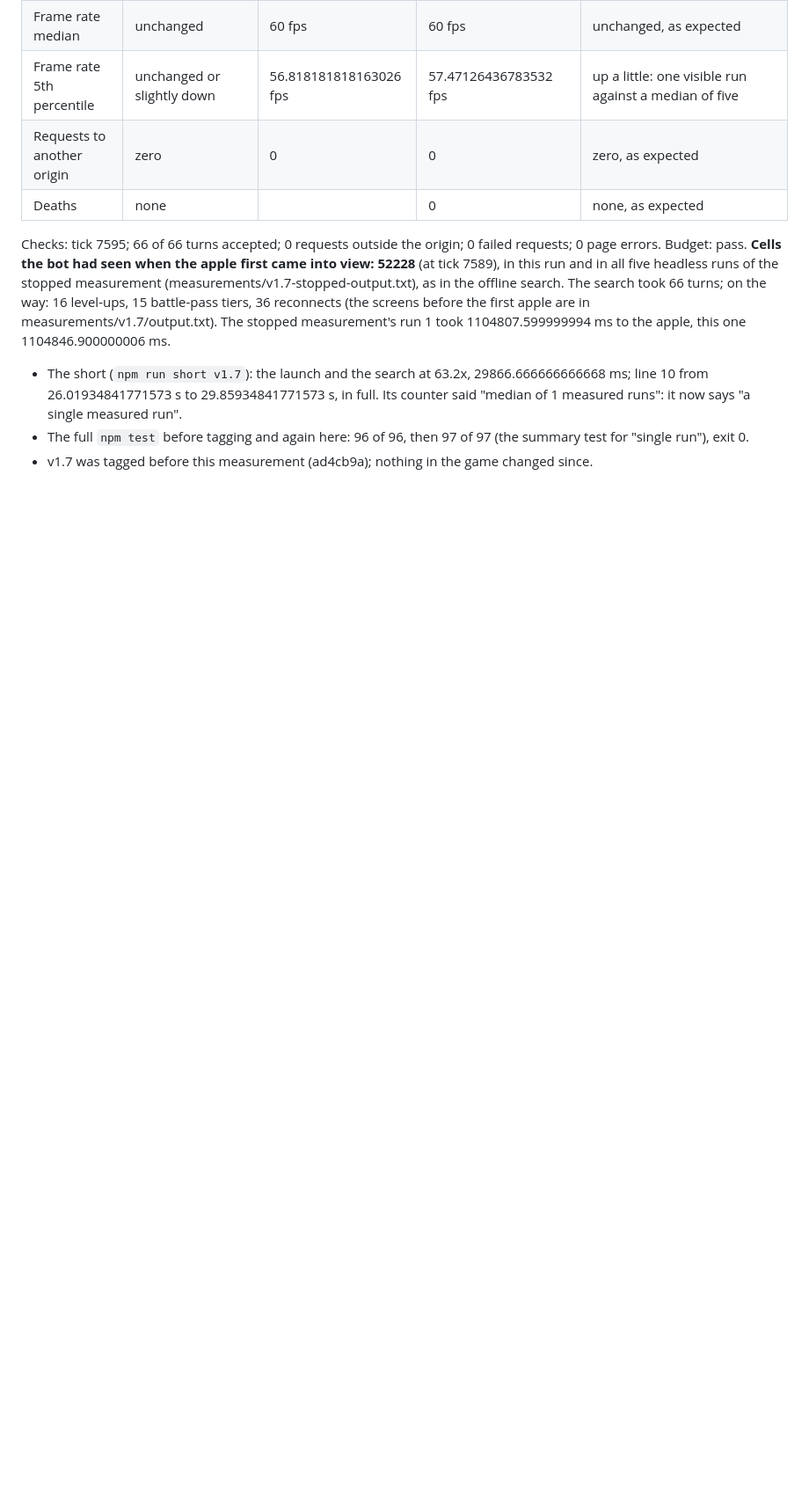
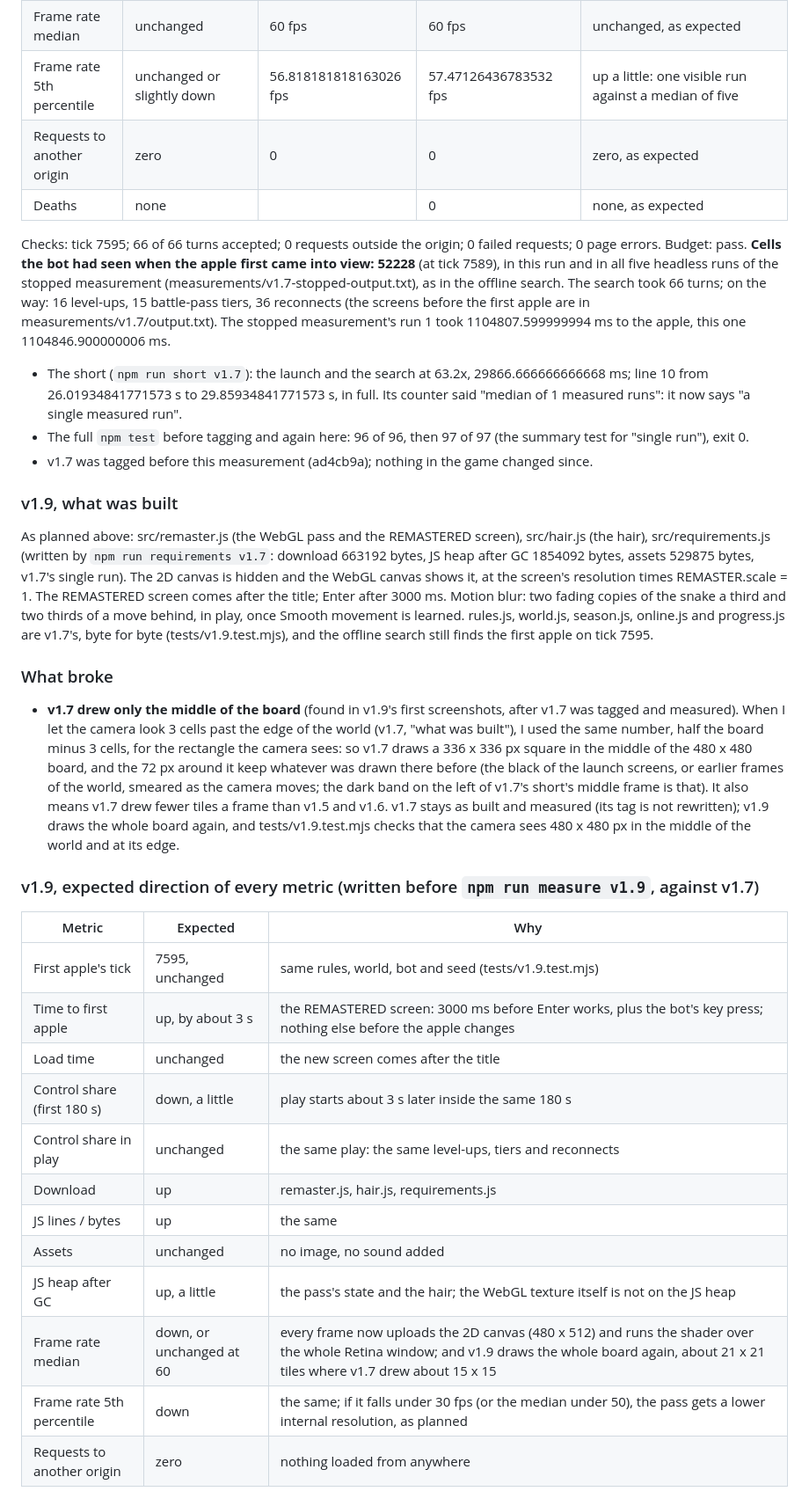
Before and after one commit to codemaskdev/aaa-snake, a Markdown page: DEVLOG.md, the part around the change. Shown at 88% size. GitHub-like rendering; blank space fills up the shorter version.

Commit message:
Devlog: what v1.9 built, v1.7 drawing only the middle of the board, and what v1.9 should do to each metric, written before measuring
Co-Authored-By: Claude Opus 5.5 (1M context) <noreply@anthropic.com>

```diff
--- a/DEVLOG.md
+++ b/DEVLOG.md
@@ -1004,3 +1004,38 @@ this one 1104846.900000006 ms.
   single measured run".
 - The full `npm test` before tagging and again here: 96 of 96, then 97 of 97 (the summary test for "single run"), exit 0.
 - v1.7 was tagged before this measurement (ad4cb9a); nothing in the game changed since.
+
+### v1.9, what was built
+As planned above: src/remaster.js (the WebGL pass and the REMASTERED screen), src/hair.js (the hair), src/requirements.js
+(written by `npm run requirements v1.7`: download 663192 bytes, JS heap after GC 1854092 bytes, assets 529875 bytes,
+v1.7's single run). The 2D canvas is hidden and the WebGL canvas shows it, at the screen's resolution times
+REMASTER.scale = 1. The REMASTERED screen comes after the title; Enter after 3000 ms. Motion blur: two fading copies
+of the snake a third and two thirds of a move behind, in play, once Smooth movement is learned. rules.js, world.js,
+season.js, online.js and progress.js are v1.7's, byte for byte (tests/v1.9.test.mjs), and the offline search still
+finds the first apple on tick 7595.
+
+### What broke
+- **v1.7 drew only the middle of the board** (found in v1.9's first screenshots, after v1.7 was tagged and measured).
+  When I let the camera look 3 cells past the edge of the world (v1.7, "what was built"), I used the same number,
+  half the board minus 3 cells, for the rectangle the camera sees: so v1.7 draws a 336 x 336 px square in the middle
+  of the 480 x 480 board, and the 72 px around it keep whatever was drawn there before (the black of the launch
+  screens, or earlier frames of the world, smeared as the camera moves; the dark band on the left of v1.7's short's
+  middle frame is that). It also means v1.7 drew fewer tiles a frame than v1.5 and v1.6. v1.7 stays as built and
+  measured (its tag is not rewritten); v1.9 draws the whole board again, and tests/v1.9.test.mjs checks that the
+  camera sees 480 x 480 px in the middle of the world and at its edge.
+
+### v1.9, expected direction of every metric (written before `npm run measure v1.9`, against v1.7)
+| Metric | Expected | Why |
+|---|---|---|
+| First apple's tick | 7595, unchanged | same rules, world, bot and seed (tests/v1.9.test.mjs) |
+| Time to first apple | up, by about 3 s | the REMASTERED screen: 3000 ms before Enter works, plus the bot's key press; nothing else before the apple changes |
+| Load time | unchanged | the new screen comes after the title |
+| Control share (first 180 s) | down, a little | play starts about 3 s later inside the same 180 s |
+| Control share in play | unchanged | the same play: the same level-ups, tiers and reconnects |
+| Download | up | remaster.js, hair.js, requirements.js |
+| JS lines / bytes | up | the same |
+| Assets | unchanged | no image, no sound added |
+| JS heap after GC | up, a little | the pass's state and the hair; the WebGL texture itself is not on the JS heap |
+| Frame rate median | down, or unchanged at 60 | every frame now uploads the 2D canvas (480 x 512) and runs the shader over the whole Retina window; and v1.9 draws the whole board again, about 21 x 21 tiles where v1.7 drew about 15 x 15 |
+| Frame rate 5th percentile | down | the same; if it falls under 30 fps (or the median under 50), the pass gets a lower internal resolution, as planned |
+| Requests to another origin | zero | nothing loaded from anywhere |
```
